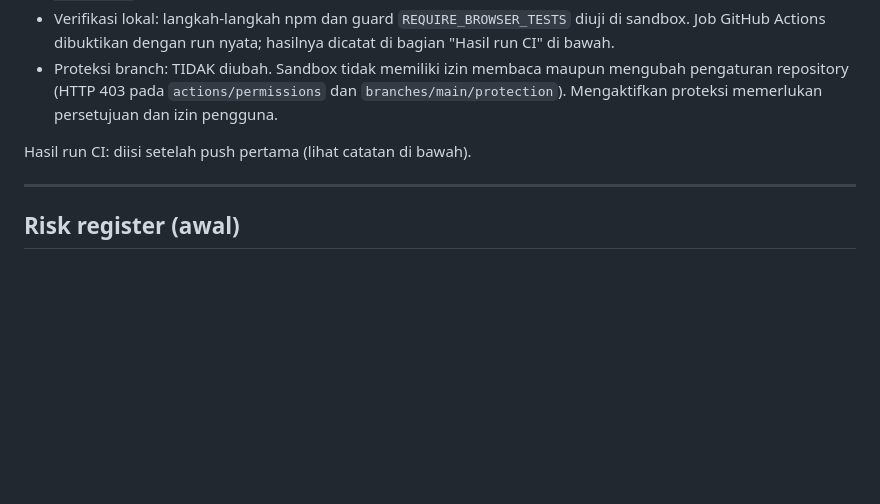
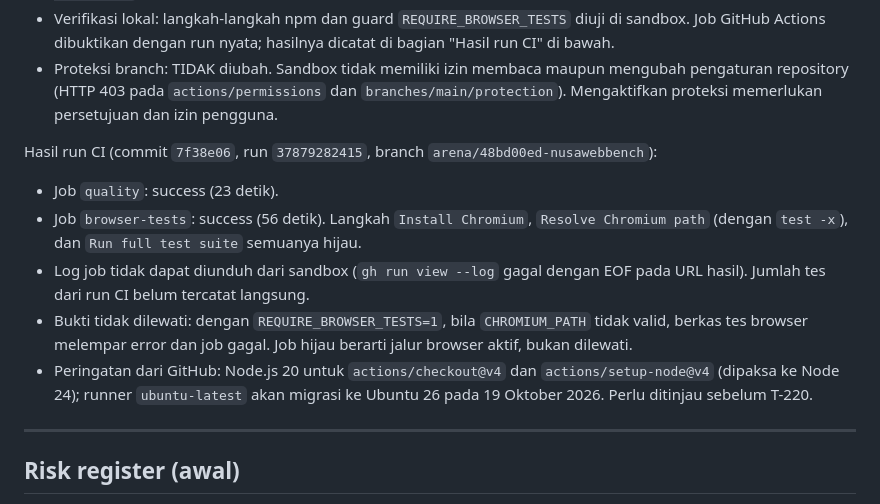
Before and after one commit to RNaufalR/NusaWebBench, a Markdown page: IMPLEMENTATION_STATUS.md, the part around the change. Drawn GitHub-style; blank space fills up the shorter version.

Commit message:
docs: record CI run result for arena branch (run 37879282415)
Co-authored-by: arena-agent <297053741+arena-agent@users.noreply.github.com>

```diff
--- a/IMPLEMENTATION_STATUS.md
+++ b/IMPLEMENTATION_STATUS.md
@@ -600,7 +600,13 @@ Workflow: `.github/workflows/ci.yml`.
 - Verifikasi lokal: langkah-langkah npm dan guard `REQUIRE_BROWSER_TESTS` diuji di sandbox. Job GitHub Actions dibuktikan dengan run nyata; hasilnya dicatat di bagian "Hasil run CI" di bawah.
 - Proteksi branch: TIDAK diubah. Sandbox tidak memiliki izin membaca maupun mengubah pengaturan repository (HTTP 403 pada `actions/permissions` dan `branches/main/protection`). Mengaktifkan proteksi memerlukan persetujuan dan izin pengguna.
 
-Hasil run CI: diisi setelah push pertama (lihat catatan di bawah).
+Hasil run CI (commit `7f38e06`, run `37879282415`, branch `arena/48bd00ed-nusawebbench`):
+
+- Job `quality`: success (23 detik).
+- Job `browser-tests`: success (56 detik). Langkah `Install Chromium`, `Resolve Chromium path` (dengan `test -x`), dan `Run full test suite` semuanya hijau.
+- Log job tidak dapat diunduh dari sandbox (`gh run view --log` gagal dengan EOF pada URL hasil). Jumlah tes dari run CI belum tercatat langsung.
+- Bukti tidak dilewati: dengan `REQUIRE_BROWSER_TESTS=1`, bila `CHROMIUM_PATH` tidak valid, berkas tes browser melempar error dan job gagal. Job hijau berarti jalur browser aktif, bukan dilewati.
+- Peringatan dari GitHub: Node.js 20 untuk `actions/checkout@v4` dan `actions/setup-node@v4` (dipaksa ke Node 24); runner `ubuntu-latest` akan migrasi ke Ubuntu 26 pada 19 Oktober 2026. Perlu ditinjau sebelum T-220.
 
 ---
 
```
